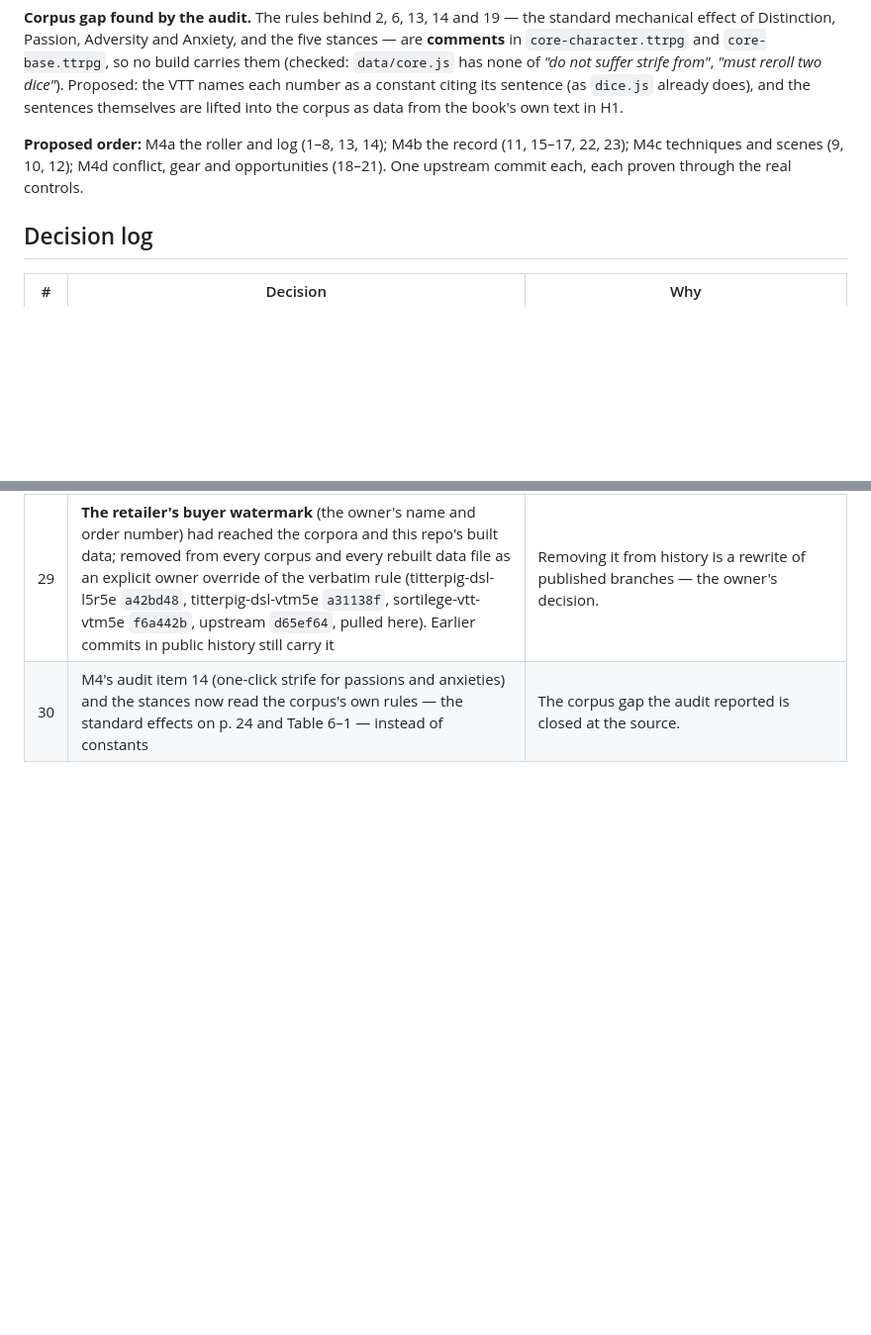
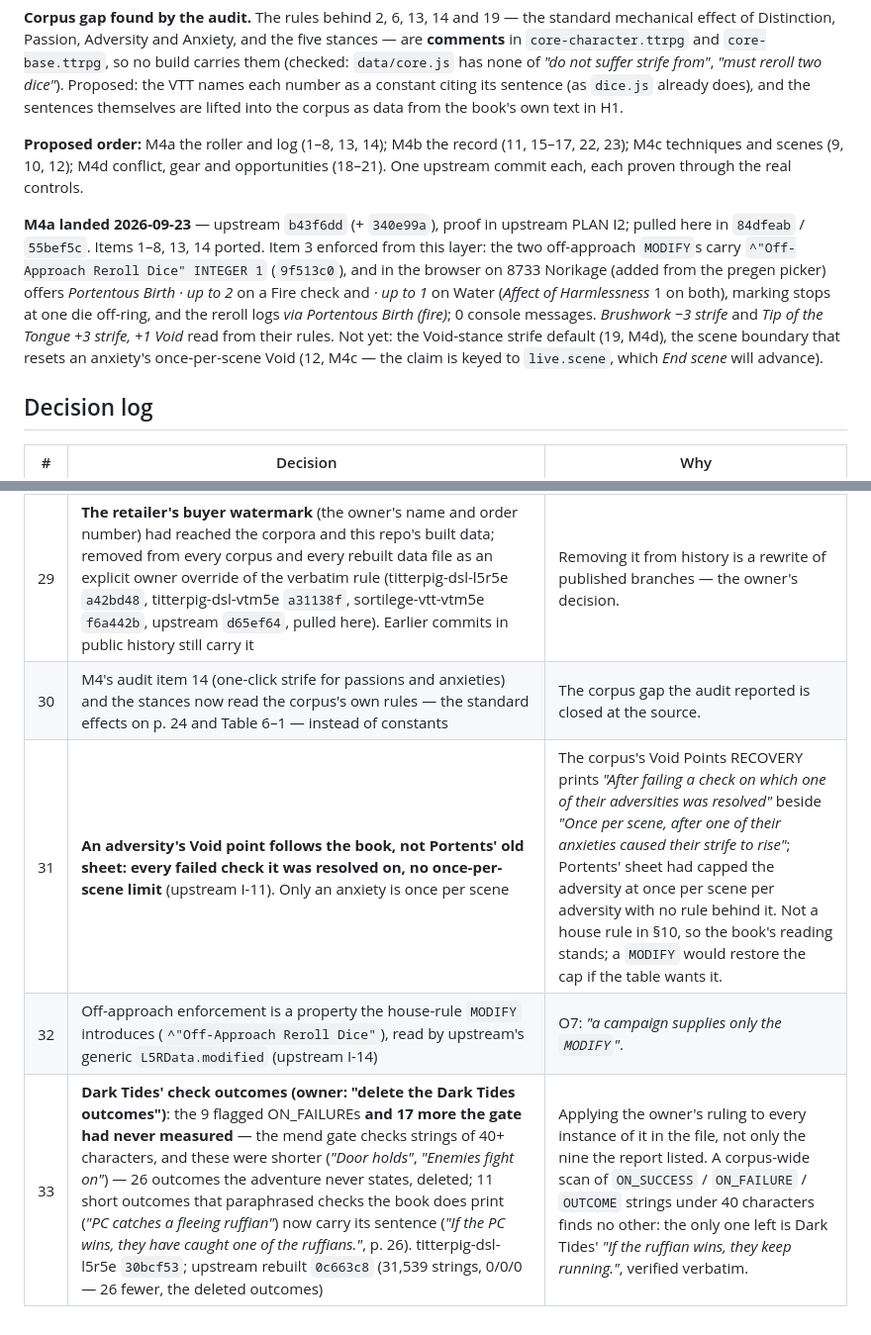
Before and after one commit to sortilege-inc/portents-and-fortunes, a Markdown page: campaign/PLAN.md, 2 parts joined by grey strips. Shown at 99% size. GitHub-like rendering; blank space fills up the shorter version.

Commit message:
PLAN: M4a landed; decisions 31-33 (adversity Void by the book, off-approach by MODIFY, Dark Tides outcomes)
Co-Authored-By: Claude Opus 5.5 <noreply@anthropic.com>

```diff
--- a/campaign/PLAN.md
+++ b/campaign/PLAN.md
@@ -148,6 +148,16 @@ into the corpus as data from the book's own text in H1.
 M4c techniques and scenes (9, 10, 12); M4d conflict, gear and opportunities (18–21). One upstream
 commit each, each proven through the real controls.
 
+**M4a landed 2026-09-23** — upstream `b43f6dd` (+ `340e99a`), proof in upstream PLAN I2; pulled
+here in `84dfeab` / `55bef5c`. Items 1–8, 13, 14 ported. Item 3 enforced from this layer: the two
+off-approach `MODIFY`s carry `^"Off-Approach Reroll Dice" INTEGER 1` (`9f513c0`), and in the
+browser on 8733 Norikage (added from the pregen picker) offers *Portentous Birth · up to 2* on a
+Fire check and *· up to 1* on Water (*Affect of Harmlessness* 1 on both), marking stops at one die
+off-ring, and the reroll logs *via Portentous Birth (fire)*; 0 console messages. *Brushwork −3
+strife* and *Tip of the Tongue +3 strife, +1 Void* read from their rules. Not yet: the Void-stance
+strife default (19, M4d), the scene boundary that resets an anxiety's once-per-scene Void (12, M4c
+— the claim is keyed to `live.scene`, which *End scene* will advance).
+
 ## Decision log
 
 | # | Decision | Why |
@@ -182,3 +192,6 @@ commit each, each proven through the real controls.
 | 28 | **Blood of the Kami is Norikage's own customization, in the campaign layer (owner)** — not an upstream feature, and not a prompt | Owner's answer to the M4 audit's question. |
 | 29 | **The retailer's buyer watermark** (the owner's name and order number) had reached the corpora and this repo's built data; removed from every corpus and every rebuilt data file as an explicit owner override of the verbatim rule (titterpig-dsl-l5r5e `a42bd48`, titterpig-dsl-vtm5e `a31138f`, sortilege-vtt-vtm5e `f6a442b`, upstream `d65ef64`, pulled here). Earlier commits in public history still carry it | Removing it from history is a rewrite of published branches — the owner's decision. |
 | 30 | M4's audit item 14 (one-click strife for passions and anxieties) and the stances now read the corpus's own rules — the standard effects on p. 24 and Table 6–1 — instead of constants | The corpus gap the audit reported is closed at the source. |
+| 31 | **An adversity's Void point follows the book, not Portents' old sheet: every failed check it was resolved on, no once-per-scene limit** (upstream I-11). Only an anxiety is once per scene | The corpus's Void Points RECOVERY prints *"After failing a check on which one of their adversities was resolved"* beside *"Once per scene, after one of their anxieties caused their strife to rise"*; Portents' sheet had capped the adversity at once per scene per adversity with no rule behind it. Not a house rule in §10, so the book's reading stands; a `MODIFY` would restore the cap if the table wants it. |
+| 32 | Off-approach enforcement is a property the house-rule `MODIFY` introduces (`^"Off-Approach Reroll Dice"`), read by upstream's generic `L5RData.modified` (upstream I-14) | O7: *"a campaign supplies only the `MODIFY`"*. |
+| 33 | **Dark Tides' check outcomes (owner: "delete the Dark Tides outcomes")**: the 9 flagged ON_FAILUREs **and 17 more the gate had never measured** — the mend gate checks strings of 40+ characters, and these were shorter (*"Door holds"*, *"Enemies fight on"*) — 26 outcomes the adventure never states, deleted; 11 short outcomes that paraphrased checks the book does print (*"PC catches a fleeing ruffian"*) now carry its sentence (*"If the PC wins, they have caught one of the ruffians."*, p. 26). titterpig-dsl-l5r5e `30bcf53`; upstream rebuilt `0c663c8` (31,539 strings, 0/0/0 — 26 fewer, the deleted outcomes) | Applying the owner's ruling to every instance of it in the file, not only the nine the report listed. A corpus-wide scan of `ON_SUCCESS` / `ON_FAILURE` / `OUTCOME` strings under 40 characters finds no other: the only one left is Dark Tides' *"If the ruffian wins, they keep running."*, verified verbatim. |
```
